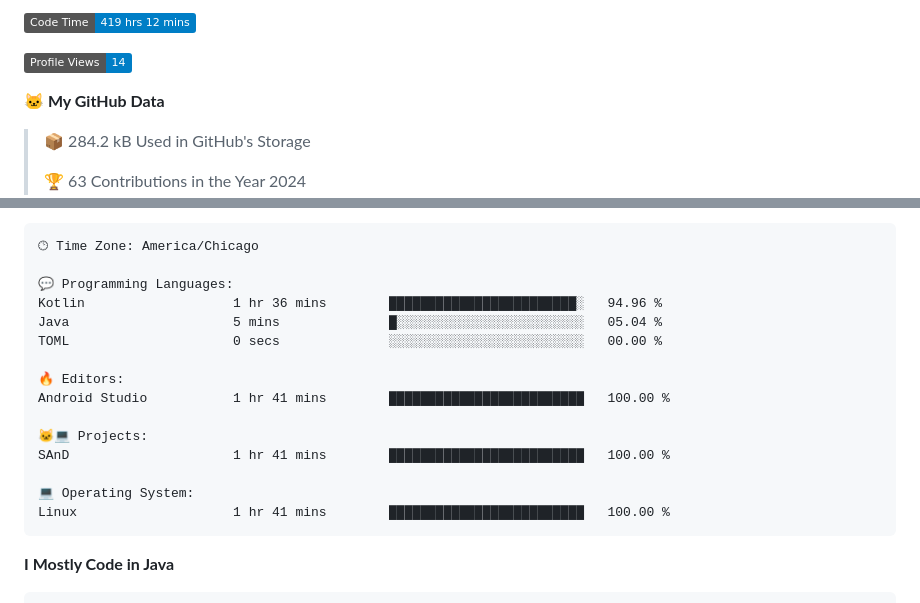
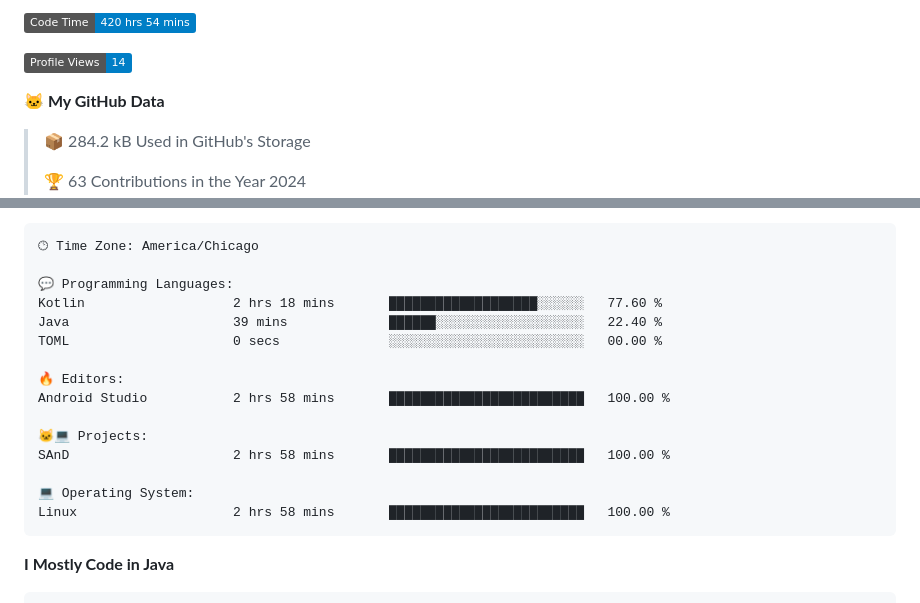
Before and after one commit to phanijsp/phanijsp, a Markdown page: README.md, 2 parts joined by grey strips. GitHub-like rendering; badges without logos.

Commit message:
Updated with Dev Metrics

````diff
--- a/README.md
+++ b/README.md
@@ -1,5 +1,5 @@
 <!--START_SECTION:waka-->
-![Code Time](http://img.shields.io/badge/Code%20Time-419%20hrs%2012%20mins-blue)
+![Code Time](http://img.shields.io/badge/Code%20Time-420%20hrs%2054%20mins-blue)
 
 ![Profile Views](http://img.shields.io/badge/Profile%20Views-14-blue)
 
@@ -42,18 +42,18 @@ Sunday                   336 commits         ███░░░░░░░░
 🕑︎ Time Zone: America/Chicago
 
 💬 Programming Languages:
-Kotlin                   1 hr 36 mins        ████████████████████████░   94.96 %
-Java                     5 mins              █░░░░░░░░░░░░░░░░░░░░░░░░   05.04 %
+Kotlin                   2 hrs 18 mins       ███████████████████░░░░░░   77.60 %
+Java                     39 mins             ██████░░░░░░░░░░░░░░░░░░░   22.40 %
 TOML                     0 secs              ░░░░░░░░░░░░░░░░░░░░░░░░░   00.00 %
 
 🔥 Editors:
-Android Studio           1 hr 41 mins        █████████████████████████   100.00 %
+Android Studio           2 hrs 58 mins       █████████████████████████   100.00 %
 
 🐱‍💻 Projects:
-SAnD                     1 hr 41 mins        █████████████████████████   100.00 %
+SAnD                     2 hrs 58 mins       █████████████████████████   100.00 %
 
 💻 Operating System:
-Linux                    1 hr 41 mins        █████████████████████████   100.00 %
+Linux                    2 hrs 58 mins       █████████████████████████   100.00 %
 ```
 
 **I Mostly Code in Java**
````
Also changed, not shown: other parts of README.md (+1 -1 lines).
